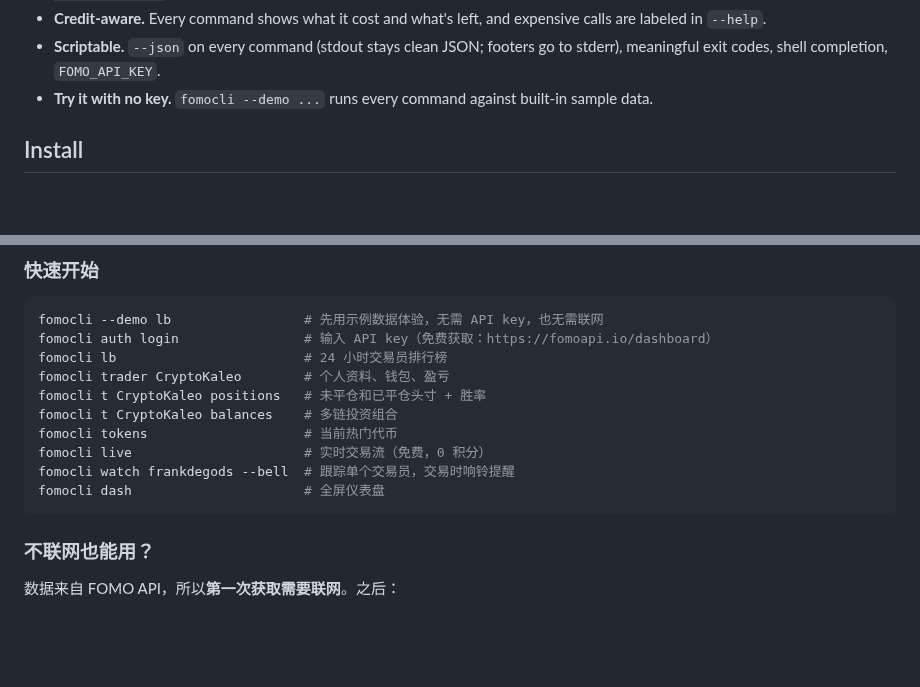
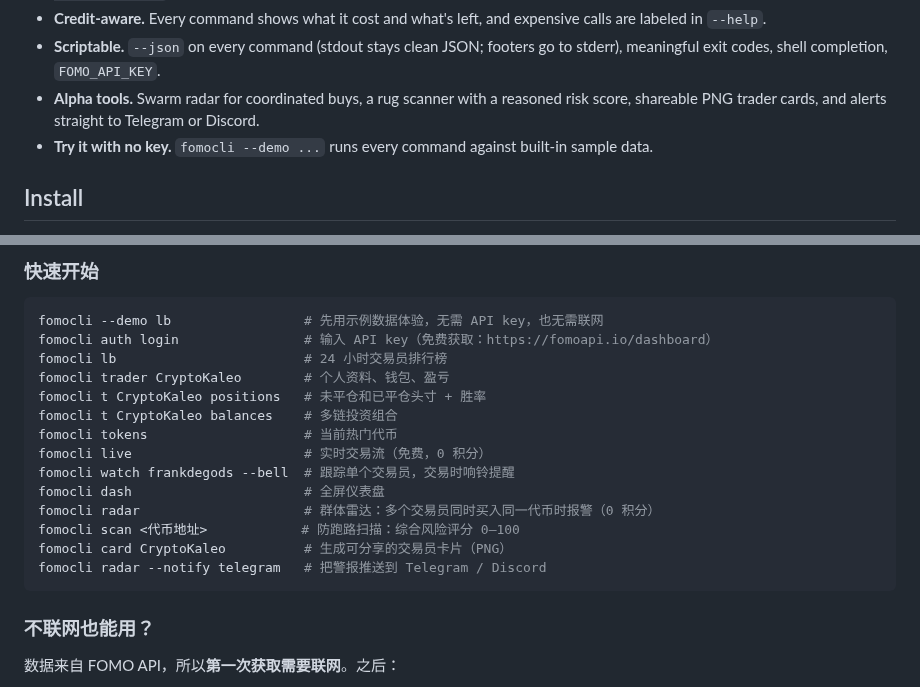
Before and after one commit to FomoCLI/FomoCLI, a Markdown page: README.md, 2 parts joined by grey strips. GitHub-like rendering; blank space fills up the shorter version.

````diff
--- a/README.md
+++ b/README.md
@@ -59,6 +59,8 @@ opening a browser.
   labeled in `--help`.
 - **Scriptable.** `--json` on every command (stdout stays clean JSON; footers go to stderr),
   meaningful exit codes, shell completion, `FOMO_API_KEY`.
+- **Alpha tools.** Swarm radar for coordinated buys, a rug scanner with a reasoned risk score,
+  shareable PNG trader cards, and alerts straight to Telegram or Discord.
 - **Try it with no key.** `fomocli --demo ...` runs every command against built-in sample data.
 
 ## Install
@@ -224,6 +259,10 @@ fomocli tokens                    # 当前热门代币
 fomocli live                      # 实时交易流（免费，0 积分）
 fomocli watch frankdegods --bell  # 跟踪单个交易员，交易时响铃提醒
 fomocli dash                      # 全屏仪表盘
+fomocli radar                     # 群体雷达：多个交易员同时买入同一代币时报警（0 积分）
+fomocli scan <代币地址>            # 防跑路扫描：综合风险评分 0–100
+fomocli card CryptoKaleo          # 生成可分享的交易员卡片（PNG）
+fomocli radar --notify telegram   # 把警报推送到 Telegram / Discord
 ```
 
 ### 不联网也能用？
````
Also changed, not shown: other parts of README.md (+33 -0 lines), CHANGELOG.md (+4 -0 lines), docs/card-example.png (added), 17 other files.
